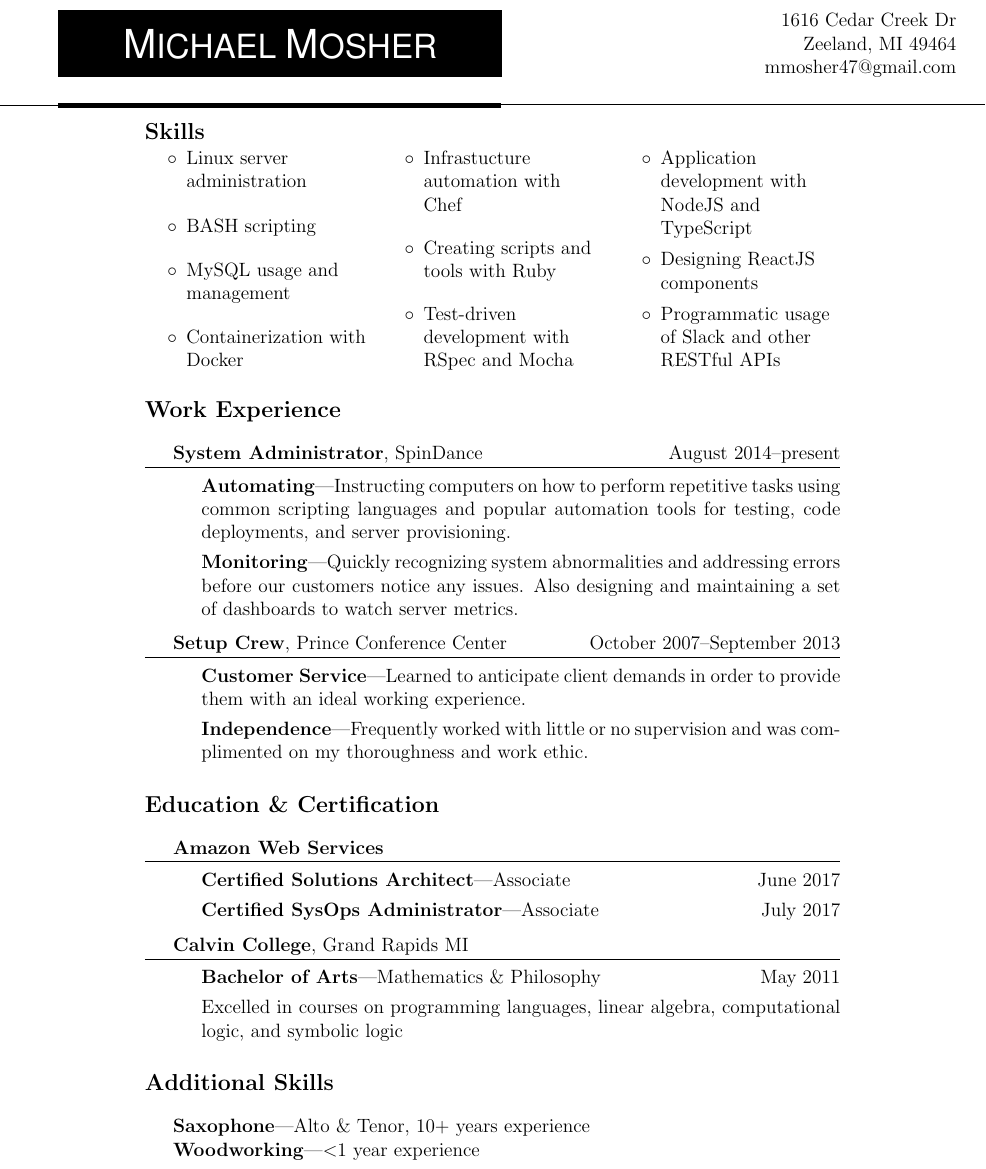
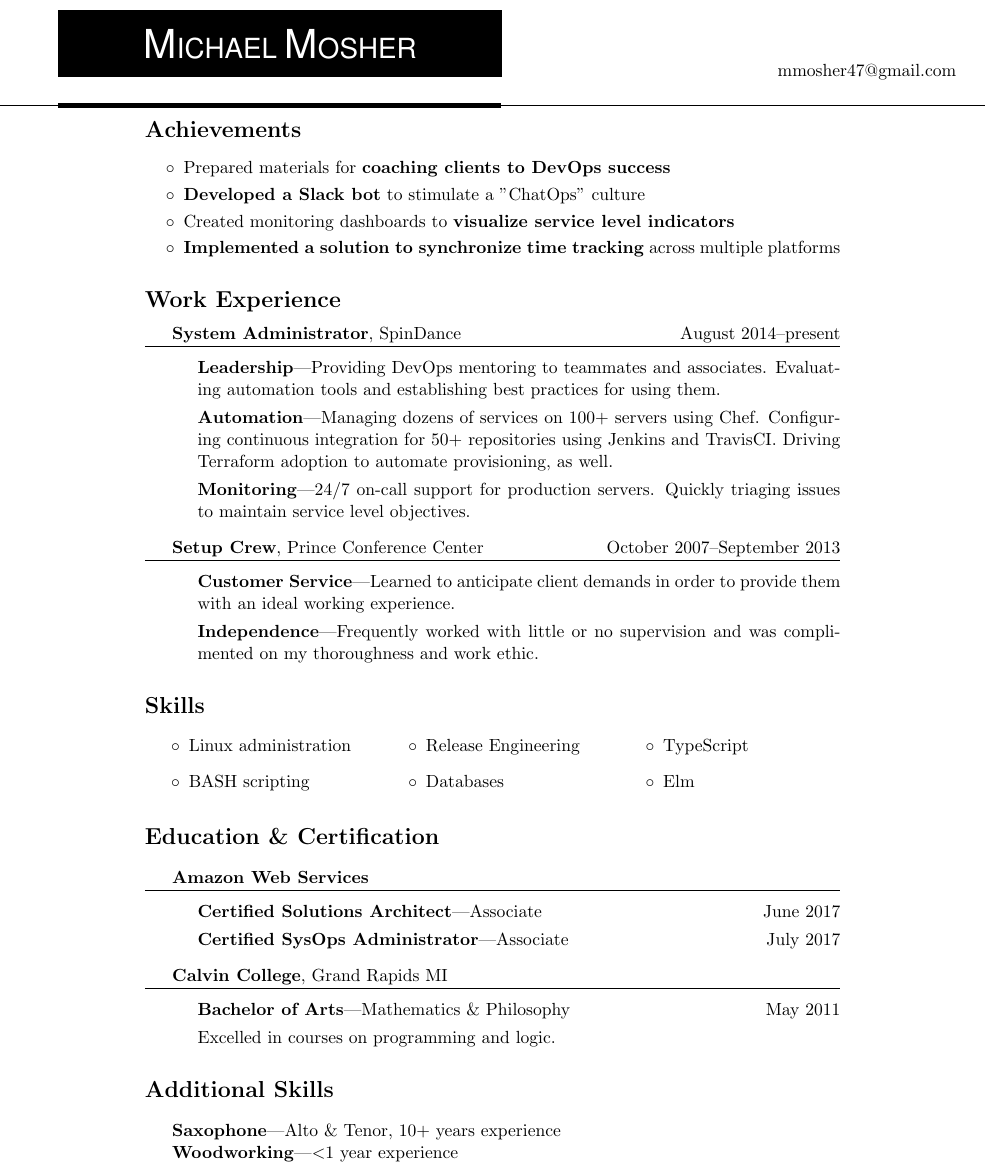
Before and after one commit to michaelmosher/LatexResume, a LaTeX CV (mosherResume.tex, which reads title.tex): part of the page, cut at the place of the change. Compiled offline with pdfLaTeX.

Commit message:
updates--Feb 2018

```diff
--- a/mosherResume.tex
+++ b/mosherResume.tex
@@ -1,7 +1,7 @@
 %Michael Mosher's Resume
 %Created: Sept, 2014
-%fpdated: May, 2015
-\documentclass[12pt]{article}
+%Updated: Feb, 2018
+\documentclass[11pt]{article}
 \usepackage{xcolor}
 \usepackage{helvet}
 \usepackage[absolute]{textpos}
@@ -9,7 +9,6 @@
 \usepackage{multicol}
 \usepackage[framemethod=TikZ]{mdframed}
 \pagestyle{empty}
-%\geometry{letterpaper,tmargin=1.2in,bmargin=0.5in,lmargin=0.5in,rmargin=2in,headheight=0in,headsep=0in,footskip=.3in}
 \geometry{letterpaper,tmargin=1.2in,bmargin=0.5in,lmargin=1.25in,rmargin=1.25in,headheight=0in,headsep=0in,footskip=.3in}
 \renewcommand{\labelitemi}{\bf--}
 \def\changemargin#1#2{\list{}{\rightmargin#2\leftmargin#1}\item[]}
@@ -19,43 +18,35 @@
   {\par\vspace{1em}}
 \begin{document}
 \include{title}
+%
 %\begin{resblock}{Profile}\par
 %  \hangindent=1.5em
 %  \hangafter=1
 %A flexible, reliable hospitality employee seeking to change industries and contribute logical reasoning, critical thinking, and persuasive communicating to improve the overall success and efficiency of a team.
 %\end{resblock}
-\setlength\multicolsep{0pt}
-\begin{resblock}{Skills}
+
+\begin{resblock}{Achievements}\par
   \begin{changemargin}{0em}{0em}
-  \begin{multicols}{3}\begin{flushleft}\begin{itemize}
-%    \item[$\circ$]SEXY
-    \item[$\circ$]Linux server \mbox{administration}
-    \item[$\circ$]BASH scripting
-    \item[$\circ$]MySQL usage and management% \& SQL Server
-    \item[$\circ$]Containerization with Docker\columnbreak
-    \item[$\circ$]Infrastucture \mbox{automation} with Chef
-    \item[$\circ$]Creating scripts and tools with Ruby
-    \item[$\circ$]Test-driven development with RSpec and Mocha\columnbreak
-%    \item[$\circ$]Python Scripting
-%    \item[$\circ$]Rails Support
-%    \item[$\circ$]PHP Support
-    \item[$\circ$]Application development with NodeJS and TypeScript
-    \item[$\circ$]Designing ReactJS components
-    \item[$\circ$]Programmatic usage of Slack and  other RESTful APIs
-%    \item[$\circ$]HTML5 \& CSS3
-  \end{itemize}\end{flushleft}\end{multicols}
+  \begin{itemize}
+    \item[$\circ$]Prepared materials for \textbf{coaching clients to DevOps success}
+    \item[$\circ$]\textbf{Developed a Slack bot} to stimulate a "ChatOps" culture
+    \item[$\circ$]Created monitoring dashboards to \textbf{visualize service level indicators}
+    \item[$\circ$]\textbf{Implemented a solution to synchronize time tracking} across multiple platforms
+  \end{itemize}
   \end{changemargin}
 \end{resblock}
+%\resline{2.575in}
 
-%\resline{3.0in}
 \begin{resblock}{Work Experience}
-\vspace{1em}
+\vspace{0.6em}
 
   \textbf{System Administrator}, SpinDance\hfill August 2014--present\strut\hrule
   \begin{changemargin}{3em}{0em}
-    \textbf{Automating}---Instructing computers on how to perform repetitive tasks using common scripting languages and popular automation tools for testing, code deployments, and server provisioning.
+    \textbf{Leadership}---Providing DevOps mentoring to teammates and associates. Evaluating automation tools and establishing best practices for using them.
 
-    \textbf{Monitoring}---Quickly recognizing system abnormalities and addressing errors before our customers notice any issues. Also designing and maintaining a set of dashboards to watch server metrics.
+    \textbf{Automation}---Managing dozens of services on 100+ servers using Chef. Configuring continuous integration for 50+ repositories using Jenkins and TravisCI. Driving Terraform adoption to automate provisioning, as well.
+
+    \textbf{Monitoring}---24/7 on-call support for production servers. Quickly triaging issues to maintain service level objectives.
   \end{changemargin}
 
   \textbf{Setup Crew}, Prince Conference Center\hfill October 2007--September 2013\strut\hrule
@@ -66,6 +57,29 @@
 
     \textbf{Independence}---Frequently worked with little or no supervision and was complimented on my thoroughness and work ethic.
   \end{changemargin}
+\end{resblock}
+%\resline{6.475in}
+
+%\setlength\multicolsep{0pt}
+\begin{resblock}{Skills} % these can be turned on and off depending on job opening
+  \begin{multicols}{3}\begin{flushleft}\begin{itemize}
+%    \item[$\circ$]SEXY
+    \item[$\circ$]Linux \mbox{administration}
+    \item[$\circ$]BASH scripting
+    \columnbreak
+    \item[$\circ$]Release Engineering
+    \item[$\circ$]Databases% \& SQL Server
+%    \item[$\circ$]Containerization with Docker
+    \columnbreak
+%    \item[$\circ$]Creating scripts and tools with Ruby
+%    \item[$\circ$]Test-driven development with RSpec and Mocha
+%    \item[$\circ$]Python Scripting
+%    \item[$\circ$]Rails Support
+%    \item[$\circ$]PHP Support
+    \item[$\circ$]TypeScript
+    \item[$\circ$]Elm
+%    \item[$\circ$]HTML5 \& CSS3
+  \end{itemize}\end{flushleft}\end{multicols}
 \end{resblock}
 
 %\resline{7.85in}
@@ -83,7 +97,7 @@
   \begin{changemargin}{3em}{0em}
     \textbf{Bachelor of Arts}---Mathematics \& Philosophy\hfill May 2011
 
-    Excelled in courses on programming languages, linear algebra, computational logic, and symbolic logic
+    Excelled in courses on programming and logic.
   \end{changemargin}
 \end{resblock}
 
--- a/title.tex
+++ b/title.tex
@@ -1,4 +1,3 @@
-\newcommand{\Address}{1616 Cedar Creek Dr\\Zeeland, MI 49464}
 \newcommand{\Email}{mmosher47@gmail.com}
 \newcommand{\Phone}{616.965.1544}
 \newcommand{\resline}[1]{%
@@ -19,9 +18,10 @@
 }
 \color{black}
 \end{textblock*}
-\begin{textblock*}{2.25in}(6in,0.1in)
+% \begin{textblock*}{2.25in}(6in,0.375in) % if including phone
+\begin{textblock*}{2.25in}(6in,0.55in) % if excluding phone
 \flushright
-\Address\par
 \Email\par
+% \Phone\par
 \end{textblock*}
 \resline{1.05in}
```
Also changed, not shown: mosherResume.pdf, mosherResume.tex (2 more changed lines), 1 other file.
